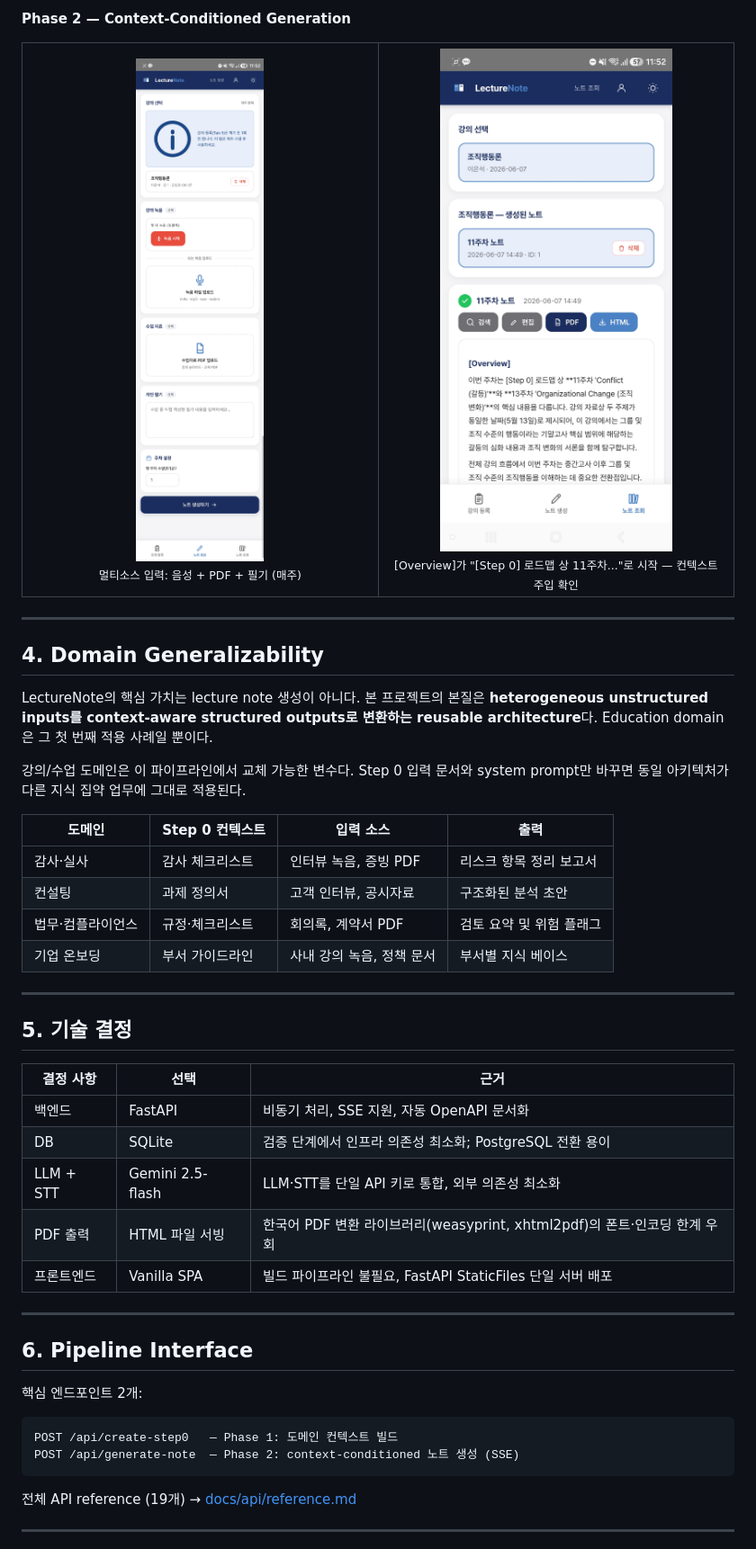
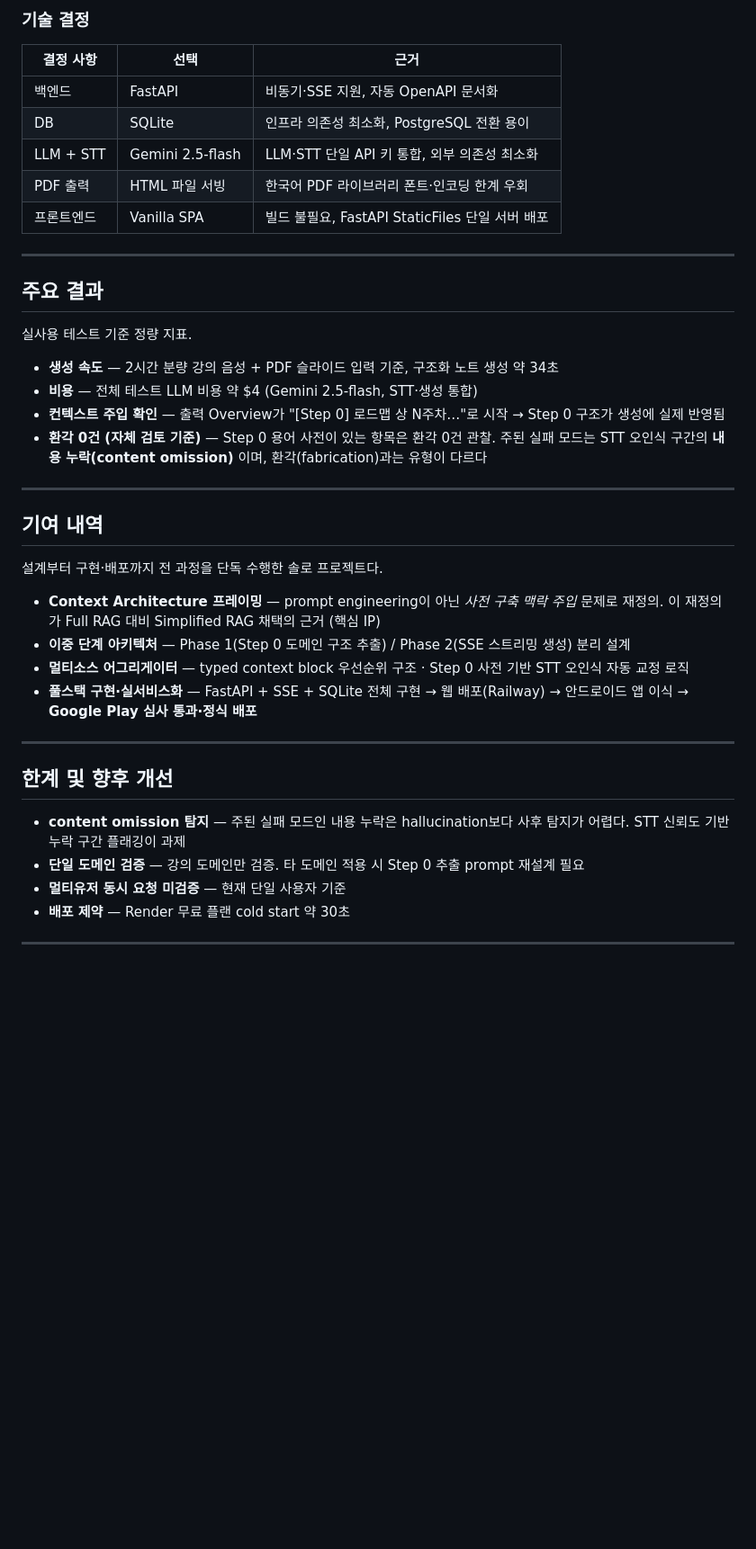
Before and after one commit to otto-Choi/Project_Lecture_Note, a Markdown page: README.md, the part around one of its changes. Shown at 90% size. Rendered like a GitHub page; blank space fills up the shorter version.

````diff
--- a/README.md
+++ b/README.md
@@ -126,60 +127,46 @@ Phase 2 노트 생성 시 Step 0 컨텍스트가 항상 주입된다. LLM은 단
 </tr>
 </table>
 
-**Phase 2 — Context-Conditioned Generation**
+### 기술 결정
 
-<table>
-<tr>
-<td align="center" width="50%">
-<img src="docs/screenshots/pipeline-ingestion.jpg" width="260"/><br/>
-<sub>멀티소스 입력: 음성 + PDF + 필기 (매주)</sub>
-</td>
-<td align="center" width="50%">
-<img src="docs/screenshots/note-output.jpg" width="260"/><br/>
-<sub>[Overview]가 "[Step 0] 로드맵 상 11주차..."로 시작 — 컨텍스트 주입 확인</sub>
-</td>
-</tr>
-</table>
+| 결정 사항 | 선택 | 근거 |
+|---|---|---|
+| 백엔드 | FastAPI | 비동기·SSE 지원, 자동 OpenAPI 문서화 |
+| DB | SQLite | 인프라 의존성 최소화, PostgreSQL 전환 용이 |
+| LLM + STT | Gemini 2.5-flash | LLM·STT 단일 API 키 통합, 외부 의존성 최소화 |
+| PDF 출력 | HTML 파일 서빙 | 한국어 PDF 라이브러리 폰트·인코딩 한계 우회 |
+| 프론트엔드 | Vanilla SPA | 빌드 불필요, FastAPI StaticFiles 단일 서버 배포 |
 
 ---
 
-## 4. Domain Generalizability
+## 주요 결과
 
-LectureNote의 핵심 가치는 lecture note 생성이 아니다. 본 프로젝트의 본질은 **heterogeneous unstructured inputs를 context-aware structured outputs로 변환하는 reusable architecture**다. Education domain은 그 첫 번째 적용 사례일 뿐이다.
+실사용 테스트 기준 정량 지표.
 
-강의/수업 도메인은 이 파이프라인에서 교체 가능한 변수다. Step 0 입력 문서와 system prompt만 바꾸면 동일 아키텍처가 다른 지식 집약 업무에 그대로 적용된다.
-
-| 도메인 | Step 0 컨텍스트 | 입력 소스 | 출력 |
-|---|---|---|---|
-| 감사·실사 | 감사 체크리스트 | 인터뷰 녹음, 증빙 PDF | 리스크 항목 정리 보고서 |
-| 컨설팅 | 과제 정의서 | 고객 인터뷰, 공시자료 | 구조화된 분석 초안 |
-| 법무·컴플라이언스 | 규정·체크리스트 | 회의록, 계약서 PDF | 검토 요약 및 위험 플래그 |
-| 기업 온보딩 | 부서 가이드라인 | 사내 강의 녹음, 정책 문서 | 부서별 지식 베이스 |
+- **생성 속도** — 2시간 분량 강의 음성 + PDF 슬라이드 입력 기준, 구조화 노트 생성 약 34초
+- **비용** — 전체 테스트 LLM 비용 약 $4 (Gemini 2.5-flash, STT·생성 통합)
+- **컨텍스트 주입 확인** — 출력 Overview가 "[Step 0] 로드맵 상 N주차…"로 시작 → Step 0 구조가 생성에 실제 반영됨
+- **환각 0건 (자체 검토 기준)** — Step 0 용어 사전이 있는 항목은 환각 0건 관찰. 주된 실패 모드는 STT 오인식 구간의 **내용 누락(content omission)** 이며, 환각(fabrication)과는 유형이 다르다
 
 ---
 
-## 5. 기술 결정
+## 기여 내역
 
-| 결정 사항 | 선택 | 근거 |
-|---|---|---|
-| 백엔드 | FastAPI | 비동기 처리, SSE 지원, 자동 OpenAPI 문서화 |
-| DB | SQLite | 검증 단계에서 인프라 의존성 최소화; PostgreSQL 전환 용이 |
-| LLM + STT | Gemini 2.5-flash | LLM·STT를 단일 API 키로 통합, 외부 의존성 최소화 |
-| PDF 출력 | HTML 파일 서빙 | 한국어 PDF 변환 라이브러리(weasyprint, xhtml2pdf)의 폰트·인코딩 한계 우회 |
-| 프론트엔드 | Vanilla SPA | 빌드 파이프라인 불필요, FastAPI StaticFiles 단일 서버 배포 |
+설계부터 구현·배포까지 전 과정을 단독 수행한 솔로 프로젝트다.
+
+- **Context Architecture 프레이밍** — prompt engineering이 아닌 *사전 구축 맥락 주입* 문제로 재정의. 이 재정의가 Full RAG 대비 Simplified RAG 채택의 근거 (핵심 IP)
+- **이중 단계 아키텍처** — Phase 1(Step 0 도메인 구조 추출) / Phase 2(SSE 스트리밍 생성) 분리 설계
+- **멀티소스 어그리게이터** — typed context block 우선순위 구조 · Step 0 사전 기반 STT 오인식 자동 교정 로직
+- **풀스택 구현·실서비스화** — FastAPI + SSE + SQLite 전체 구현 → 웹 배포(Railway) → 안드로이드 앱 이식 → **Google Play 심사 통과·정식 배포**
 
 ---
 
-## 6. Pipeline Interface
+## 한계 및 향후 개선
 
-핵심 엔드포인트 2개:
-
-```
-POST /api/create-step0   — Phase 1: 도메인 컨텍스트 빌드
-POST /api/generate-note  — Phase 2: context-conditioned 노트 생성 (SSE)
-```
-
-전체 API reference (19개) → [docs/api/reference.md](docs/api/reference.md)
+- **content omission 탐지** — 주된 실패 모드인 내용 누락은 hallucination보다 사후 탐지가 어렵다. STT 신뢰도 기반 누락 구간 플래깅이 과제
+- **단일 도메인 검증** — 강의 도메인만 검증. 타 도메인 적용 시 Step 0 추출 prompt 재설계 필요
+- **멀티유저 동시 요청 미검증** — 현재 단일 사용자 기준
+- **배포 제약** — Render 무료 플랜 cold start 약 30초
 
 ---
 
````
Also changed, not shown: other parts of README.md (+55 -72 lines).
